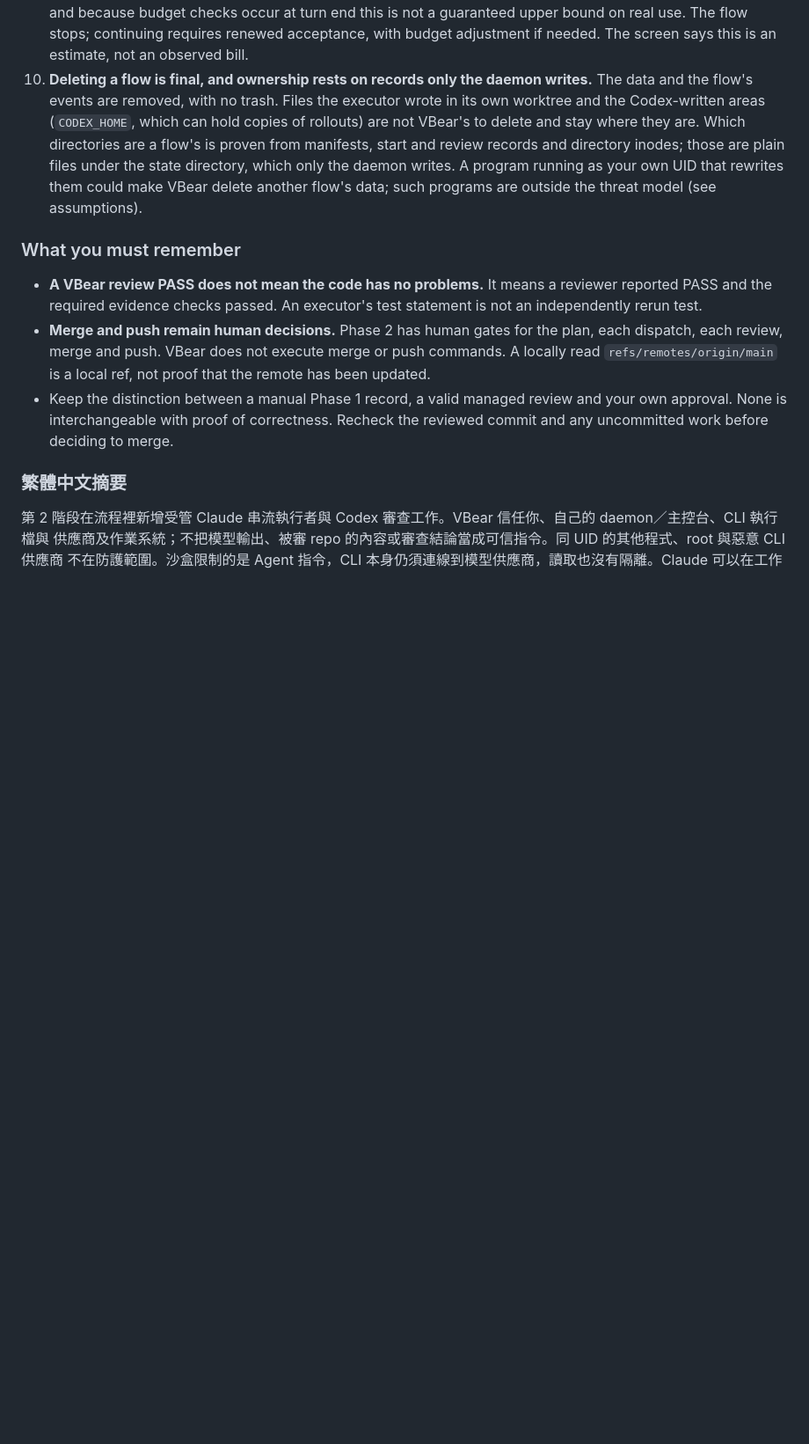
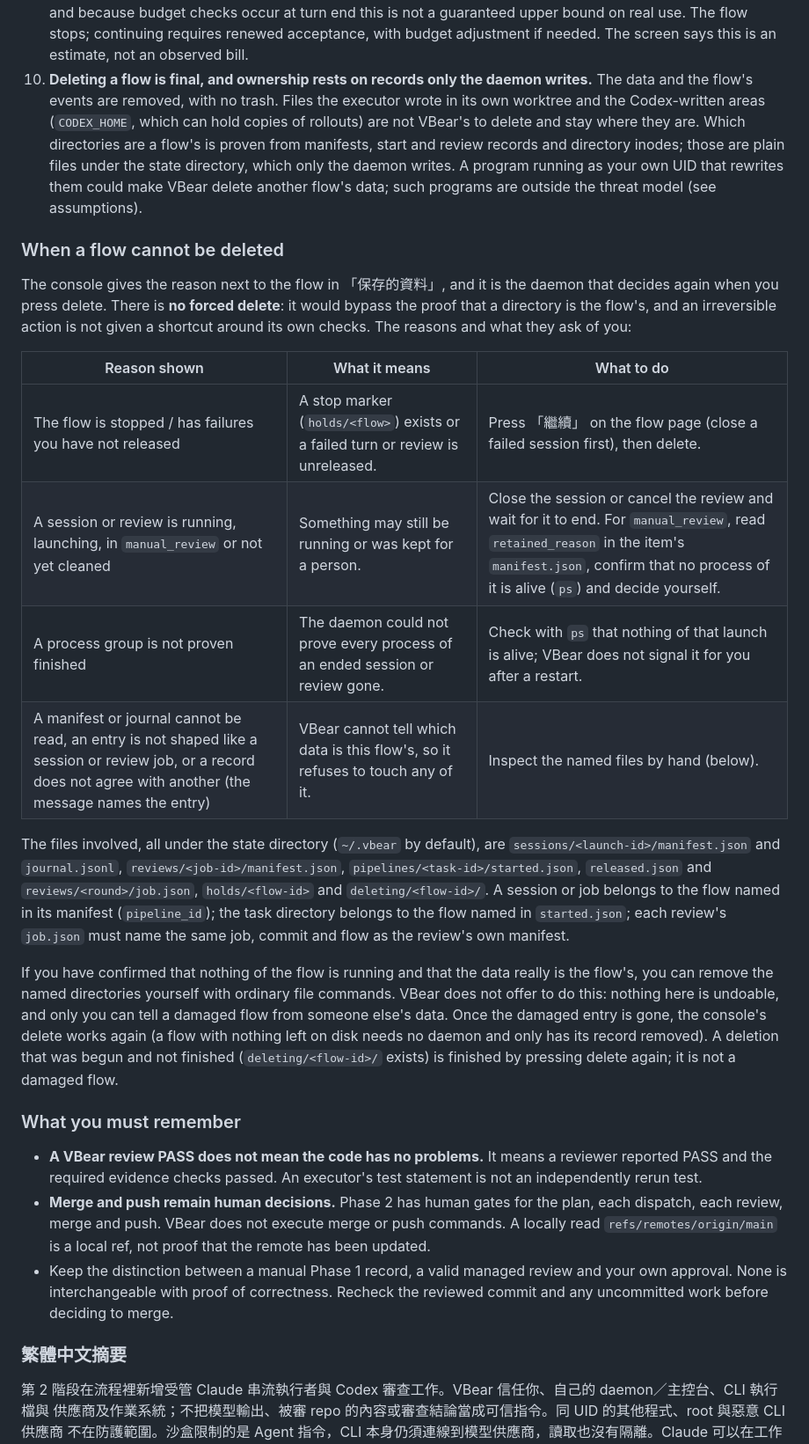
Before and after one commit to sidphoto/vbear, a Markdown page: docs/SECURITY-MODEL.md, the part around the change. Shown at 88% size. Drawn GitHub-style; blank space fills up the shorter version.

Commit message:
docs(s2c-5): when a flow cannot be deleted (no forced delete; what to check and do by hand)
The refusal reasons, what each asks of the user, the files involved and how
ownership is read from them; VBear offers no automatic exit because it would
bypass the proof of ownership of an irreversible action.

Co-Authored-By: Claude Sonnet 5.5 <noreply@anthropic.com>

```diff
--- a/docs/SECURITY-MODEL.md
+++ b/docs/SECURITY-MODEL.md
@@ -344,6 +344,33 @@ The first three items appear in full in the per-flow approval dialog under `RISK
     UID that rewrites them could make VBear delete another flow's data; such programs are outside the threat
     model (see assumptions).
 
+### When a flow cannot be deleted
+
+The console gives the reason next to the flow in 「保存的資料」, and it is the daemon that decides again when you
+press delete. There is **no forced delete**: it would bypass the proof that a directory is the flow's, and an
+irreversible action is not given a shortcut around its own checks. The reasons and what they ask of you:
+
+| Reason shown | What it means | What to do |
+|---|---|---|
+| The flow is stopped / has failures you have not released | A stop marker (`holds/<flow>`) exists or a failed turn or review is unreleased. | Press 「繼續」 on the flow page (close a failed session first), then delete. |
+| A session or review is running, launching, in `manual_review` or not yet cleaned | Something may still be running or was kept for a person. | Close the session or cancel the review and wait for it to end. For `manual_review`, read `retained_reason` in the item's `manifest.json`, confirm that no process of it is alive (`ps`) and decide yourself. |
+| A process group is not proven finished | The daemon could not prove every process of an ended session or review gone. | Check with `ps` that nothing of that launch is alive; VBear does not signal it for you after a restart. |
+| A manifest or journal cannot be read, an entry is not shaped like a session or review job, or a record does not agree with another (the message names the entry) | VBear cannot tell which data is this flow's, so it refuses to touch any of it. | Inspect the named files by hand (below). |
+
+The files involved, all under the state directory (`~/.vbear` by default), are
+`sessions/<launch-id>/manifest.json` and `journal.jsonl`, `reviews/<job-id>/manifest.json`,
+`pipelines/<task-id>/started.json`, `released.json` and `reviews/<round>/job.json`, `holds/<flow-id>` and
+`deleting/<flow-id>/`. A session or job belongs to the flow named in its manifest (`pipeline_id`); the task
+directory belongs to the flow named in `started.json`; each review's `job.json` must name the same job, commit and
+flow as the review's own manifest.
+
+If you have confirmed that nothing of the flow is running and that the data really is the flow's, you can remove
+the named directories yourself with ordinary file commands. VBear does not offer to do this: nothing here is
+undoable, and only you can tell a damaged flow from someone else's data. Once the damaged entry is gone, the
+console's delete works again (a flow with nothing left on disk needs no daemon and only has its record removed).
+A deletion that was begun and not finished (`deleting/<flow-id>/` exists) is finished by pressing delete again;
+it is not a damaged flow.
+
 ### What you must remember
 
 - **A VBear review PASS does not mean the code has no problems.** It means a reviewer reported PASS and the
```
Also changed, not shown: README.md (+4 -2 lines), README.zh-TW.md (+2 -1 lines).
